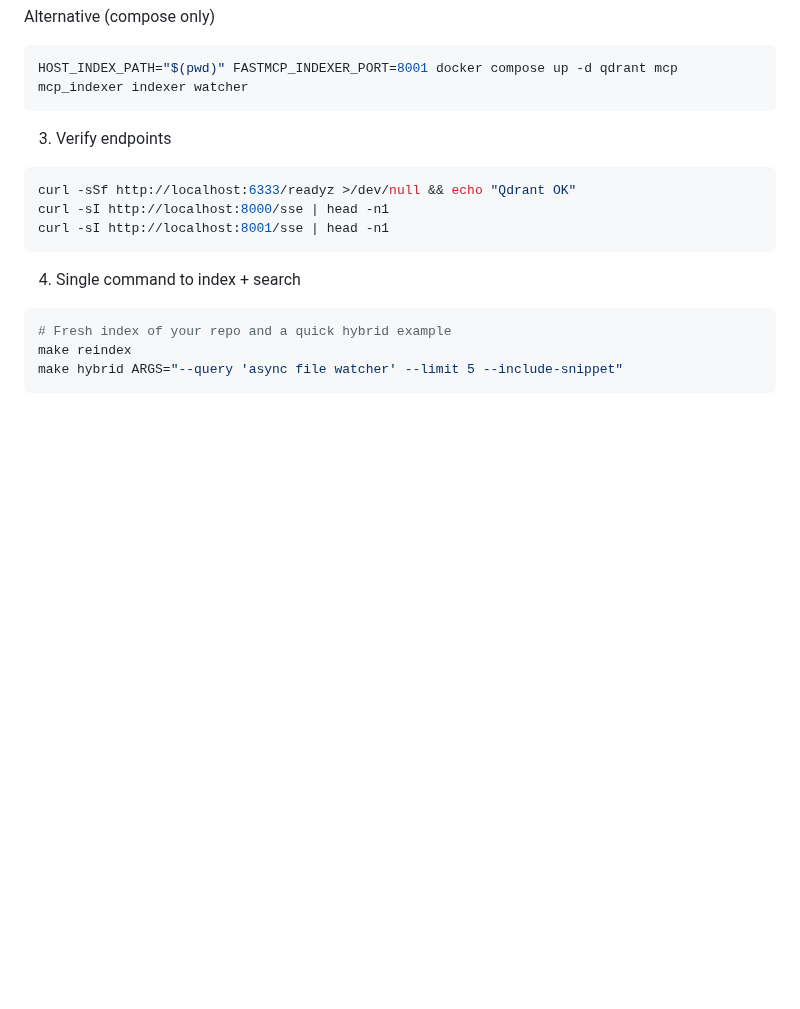
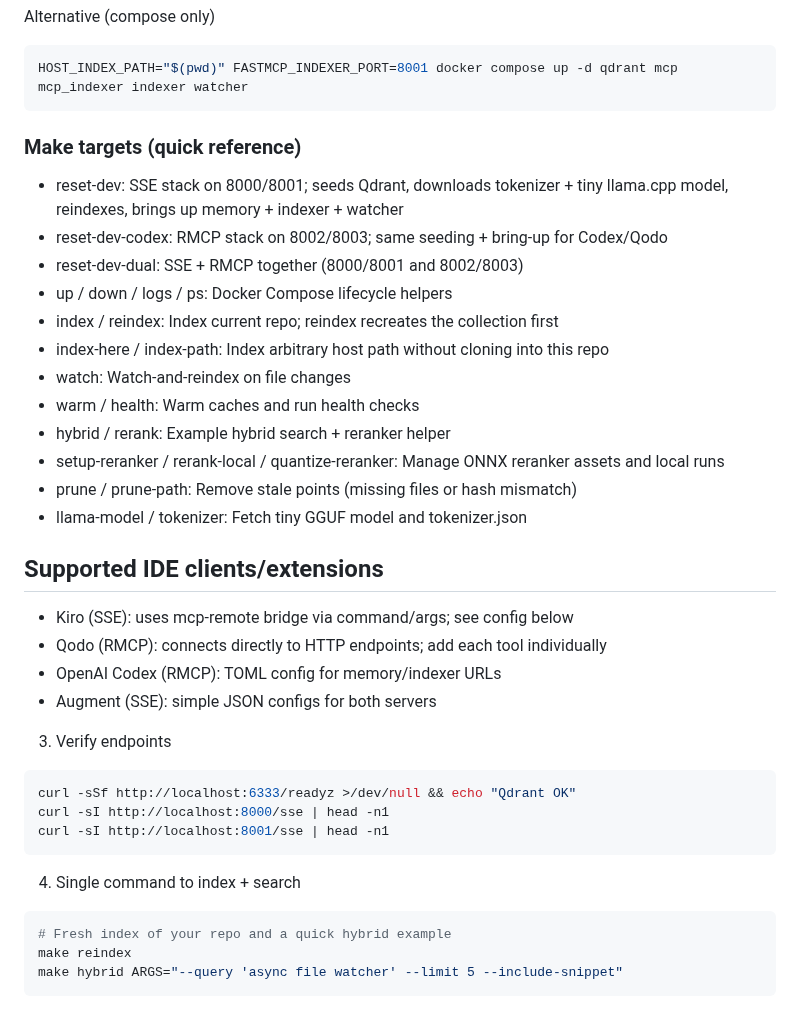
Before and after one commit to uptonking/power-context, a Markdown page: README.md, the part around one of its changes. Rendered like a GitHub page; blank space fills up the shorter version.

````diff
--- a/README.md
+++ b/README.md
@@ -32,6 +32,26 @@ Alternative (compose only)
 ```bash
 HOST_INDEX_PATH="$(pwd)" FASTMCP_INDEXER_PORT=8001 docker compose up -d qdrant mcp mcp_indexer indexer watcher
 ```
+
+### Make targets (quick reference)
+- reset-dev: SSE stack on 8000/8001; seeds Qdrant, downloads tokenizer + tiny llama.cpp model, reindexes, brings up memory + indexer + watcher
+- reset-dev-codex: RMCP stack on 8002/8003; same seeding + bring-up for Codex/Qodo
+- reset-dev-dual: SSE + RMCP together (8000/8001 and 8002/8003)
+- up / down / logs / ps: Docker Compose lifecycle helpers
+- index / reindex: Index current repo; reindex recreates the collection first
+- index-here / index-path: Index arbitrary host path without cloning into this repo
+- watch: Watch-and-reindex on file changes
+- warm / health: Warm caches and run health checks
+- hybrid / rerank: Example hybrid search + reranker helper
+- setup-reranker / rerank-local / quantize-reranker: Manage ONNX reranker assets and local runs
+- prune / prune-path: Remove stale points (missing files or hash mismatch)
+- llama-model / tokenizer: Fetch tiny GGUF model and tokenizer.json
+
+## Supported IDE clients/extensions
+- Kiro (SSE): uses mcp-remote bridge via command/args; see config below
+- Qodo (RMCP): connects directly to HTTP endpoints; add each tool individually
+- OpenAI Codex (RMCP): TOML config for memory/indexer URLs
+- Augment (SSE): simple JSON configs for both servers
 
 3) Verify endpoints
 ```bash
````
Also changed, not shown: other parts of README.md (+27 -0 lines).
